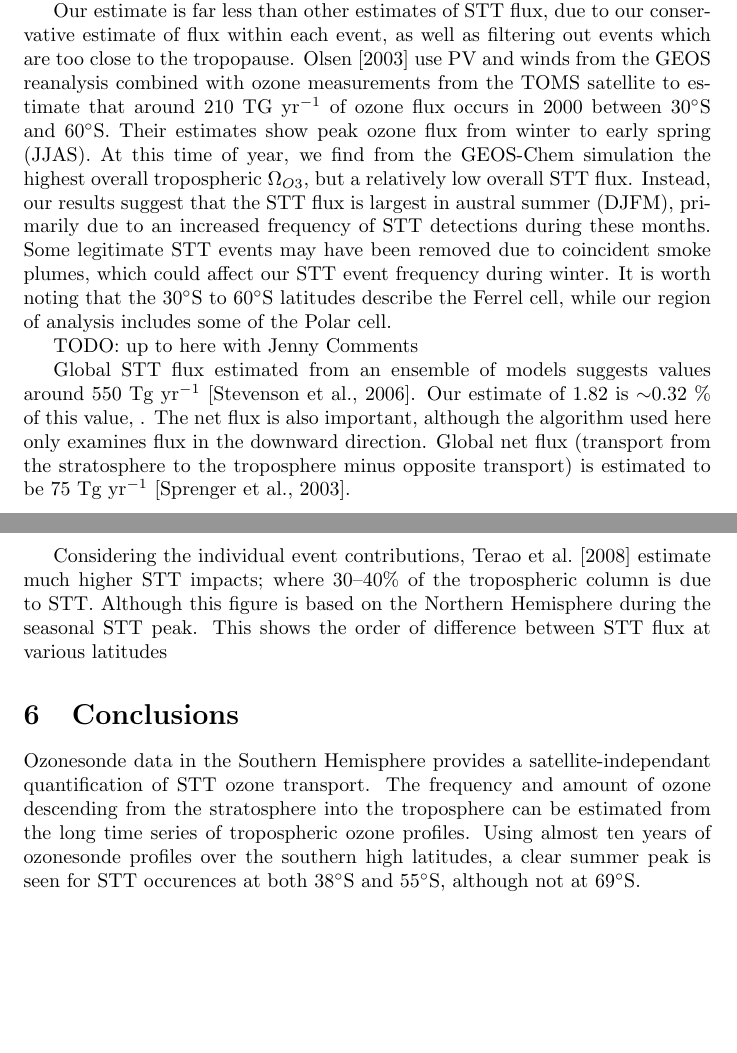
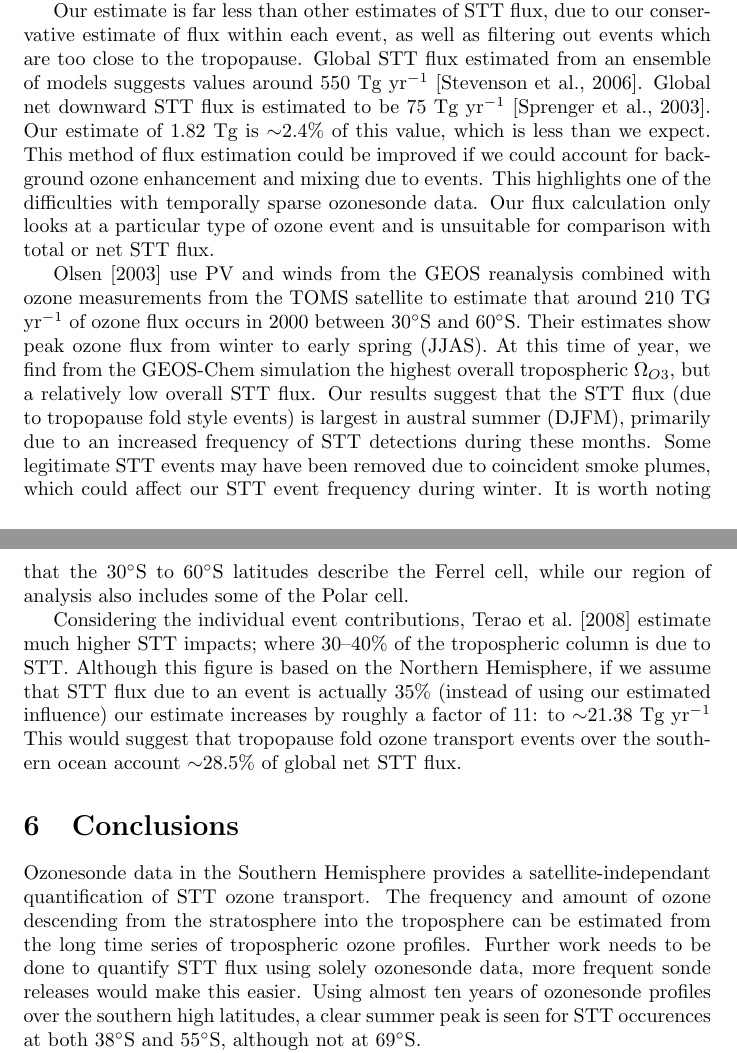
Before and after one commit to jibbals/ozonepaper, a LaTeX paper (full_article.tex): two parts of pages 24 and 26 of 32, joined at a grey line, cut so that both start at the same text, the shorter picture padded with empty space. Compiled offline with pdfLaTeX.

Commit message:
Southern hemisphere flux estimate and Terao estimate clarified

```diff
--- a/full_article.tex
+++ b/full_article.tex
@@ -497,29 +497,30 @@
   \end{figure}
 
   Our estimate is far less than other estimates of STT flux, due to our conservative estimate of flux within each event, as well as filtering out events which are too close to the tropopause.
+  Global STT flux estimated from an ensemble of models suggests values around 550~Tg yr$^{-1}$ \citep{Stevenson2006}.
+  Global net downward STT flux is estimated to be 75~Tg yr$^{-1}$ \citep{Sprenger2003}.
+  Our estimate of 1.82~Tg is $\sim$2.4\% of this value, which is less than we expect.
+  This method of flux estimation could be improved if we could account for background ozone enhancement and mixing due to events.
+  This highlights one of the difficulties with temporally sparse ozonesonde data.
+  Our flux calculation only looks at a particular type of ozone event and is unsuitable for comparison with total or net STT flux.
+
+
   \citet{Olsen2003} use PV and winds from the GEOS reanalysis combined with ozone measurements from the TOMS satellite to estimate that around 210~TG yr$^{-1}$ of ozone flux occurs in 2000 between 30$^{\circ}$S and 60$^{\circ}$S.
   Their estimates show peak ozone flux from winter to early spring (JJAS).
   At this time of year, we find from the GEOS-Chem simulation the highest overall tropospheric $\Omega_{O3}$, but a relatively low overall STT flux.
-  Instead, our results suggest that the STT flux is largest in austral summer (DJFM), primarily due to an increased frequency of STT detections during these months.
+  Our results suggest that the STT flux (due to tropopause fold style events) is largest in austral summer (DJFM), primarily due to an increased frequency of STT detections during these months.
   Some legitimate STT events may have been removed due to coincident smoke plumes, which could affect our STT event frequency during winter.
-  It is worth noting that the 30$^{\circ}$S to 60$^{\circ}$S latitudes describe the Ferrel cell, while our region of analysis includes some of the Polar cell.
-
-  TODO: up to here with Jenny Comments
-
-  Global STT flux estimated from an ensemble of models suggests values around 550~Tg yr$^{-1}$ \citep{Stevenson2006}.
-  Our estimate of 1.82 is $\sim$0.32~\% of this value, .
-  The net flux is also important, although the algorithm used here only examines flux in the downward direction.
-  Global net flux (transport from the stratosphere to the troposphere minus opposite transport) is estimated to be 75~Tg yr$^{-1}$ \citep{Sprenger2003}.
+  It is worth noting that the 30$^{\circ}$S to 60$^{\circ}$S latitudes describe the Ferrel cell, while our region of analysis also includes some of the Polar cell.
 
   Considering the individual event contributions, \citet{Terao2008} estimate much higher STT impacts; where 30--40\% of the tropospheric column is due to STT.
-  Although this figure is based on the Northern Hemisphere during the seasonal STT peak.
-  This shows the order of difference between STT flux at various latitudes
-
+  Although this figure is based on the Northern Hemisphere, if we assume that STT flux due to an event is actually 35\% (instead of using our estimated influence) our estimate increases by roughly a factor of 11: to $\sim$21.38~Tg yr$^{-1}$
+  This would suggest that tropopause fold ozone transport events over the southern ocean account $\sim$28.5\% of global net STT flux.
 
 \section{Conclusions}
 
   Ozonesonde data in the Southern Hemisphere provides a satellite-independant quantification of STT ozone transport.
   The frequency and amount of ozone descending from the stratosphere into the troposphere can be estimated from the long time series of tropospheric ozone profiles.
+  Further work needs to be done to quantify STT flux using solely ozonesonde data, more frequent sonde releases would make this easier.
   Using almost ten years of ozonesonde profiles over the southern high latitudes, a clear summer peak is seen for STT occurences at both 38$^{\circ}$S and 55$^{\circ}$S, although not at 69$^{\circ}$S.
 
   We use a Fourier bandpass filter to determine STT ozone transport events.
```
Also changed, not shown: full_article.pdf, full_article.tex (6 more changed lines), 1 other file.
